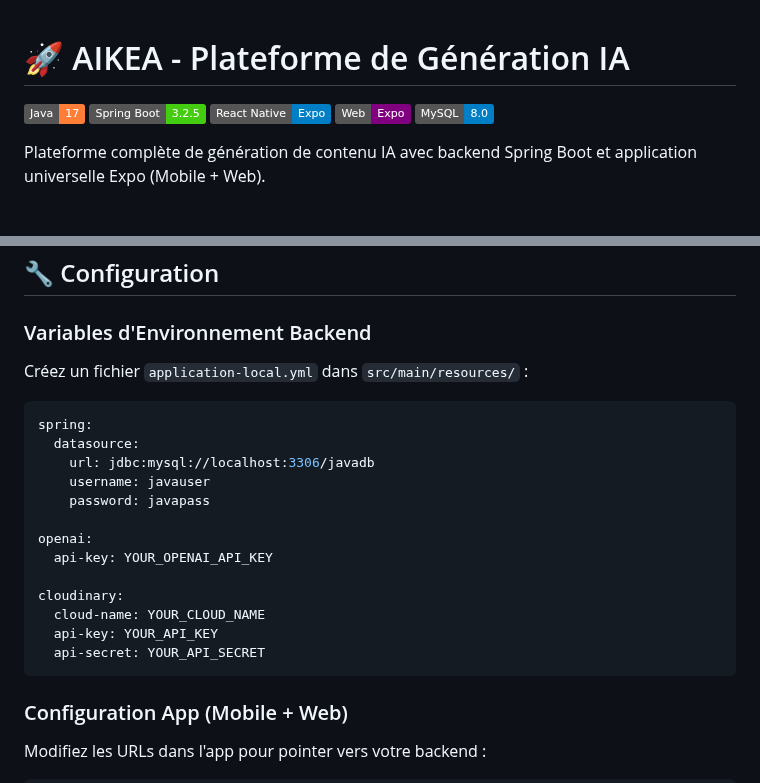
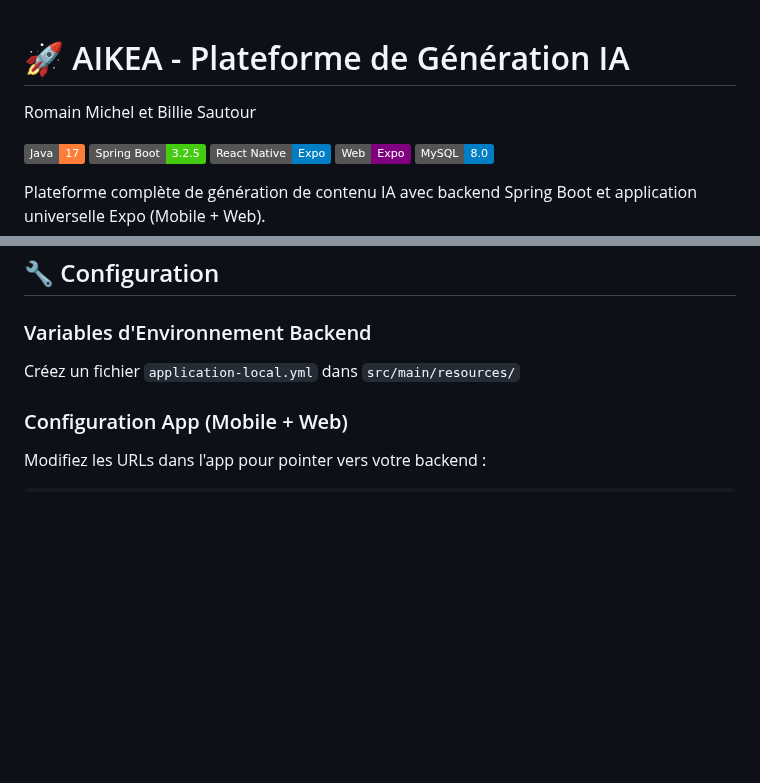
Before and after one commit to rastain42/AIKEA, a Markdown page: README.MD, 2 parts joined by grey strips. Drawn GitHub-style; badges without logos; blank space fills up the shorter version.

````diff
--- a/README.MD
+++ b/README.MD
@@ -1,4 +1,6 @@
 # 🚀 AIKEA - Plateforme de Génération IA
+
+Romain Michel et Billie Sautour
 
 ![Java](https://img.shields.io/badge/Java-17-orange)
 ![Spring Boot](https://img.shields.io/badge/Spring%20Boot-3.2.5-brightgreen)
@@ -151,23 +153,8 @@ npx expo start -c
 
 ### Variables d'Environnement Backend
 
-Créez un fichier `application-local.yml` dans `src/main/resources/` :
+Créez un fichier `application-local.yml` dans `src/main/resources/`
 
-```yaml
-spring:
-  datasource:
-    url: jdbc:mysql://localhost:3306/javadb
-    username: javauser
-    password: javapass
-
-openai:
-  api-key: YOUR_OPENAI_API_KEY
-
-cloudinary:
-  cloud-name: YOUR_CLOUD_NAME
-  api-key: YOUR_API_KEY
-  api-secret: YOUR_API_SECRET
-```
 
 ### Configuration App (Mobile + Web)
 
````
